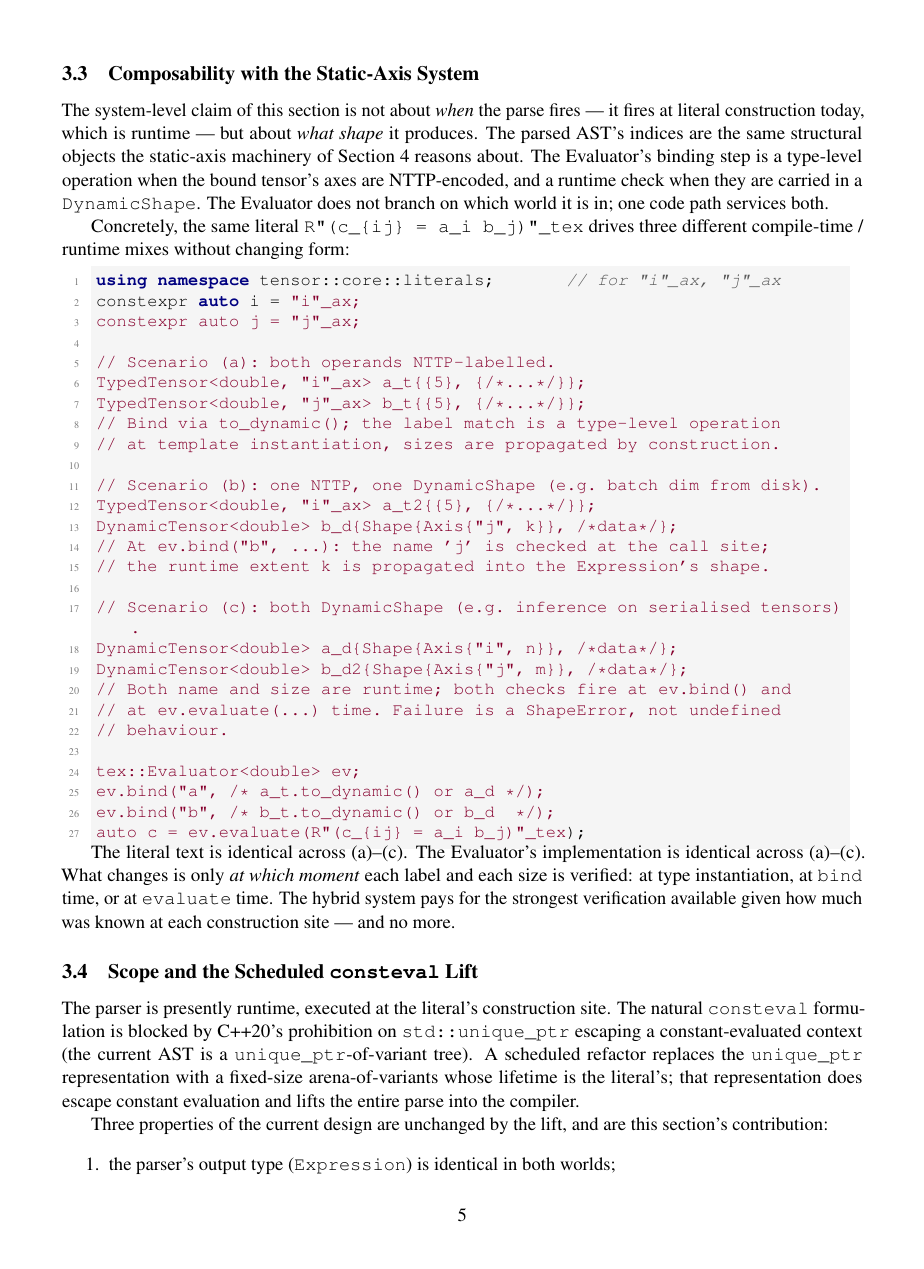
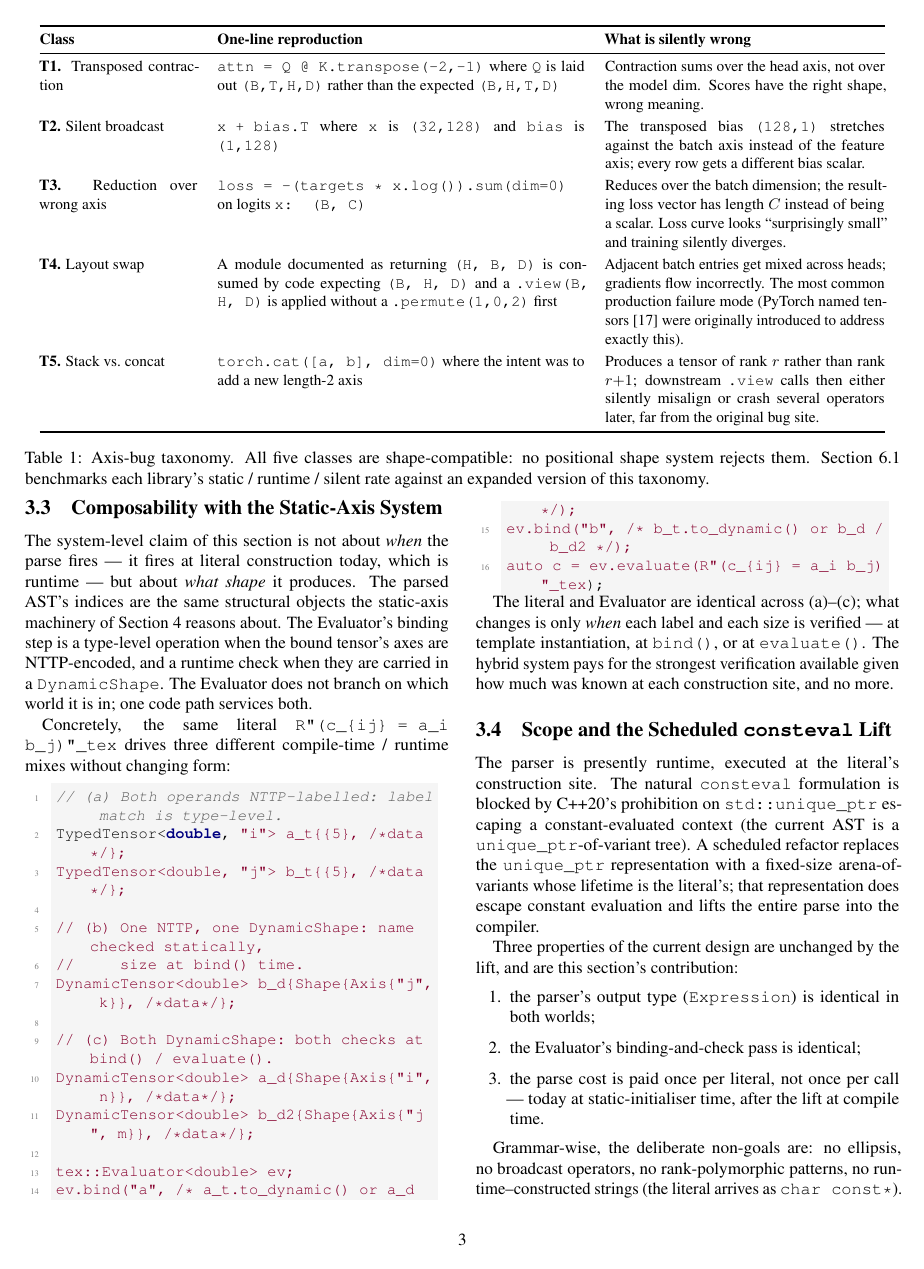
Before and after one commit to uyuutosa/tensor, a LaTeX paper (paper/mlsys-2027/main.tex): page 5 of 17 before the commit and page 3 of 11 after it. Compiled offline with pdfLaTeX.

Commit message:
docs(paper): MLSys 2027 — two-column layout + content trim (17p → 11p)
Switches to the standard ML-systems venue layout to approximate the
final MLSys 2027 page budget:

- Document class: [10pt,twocolumn]{article} (was [11pt], single-column).
- Geometry: 0.7in margins all around, 0.22in column gap.
- Float spacing tightened: textfloatsep / dbltextfloatsep /
  floatsep / intextsep all to 4pt.

Content trims:

- §3.3 walkthrough listing: 28 lines → 13 lines. Cut the
  using-namespace boilerplate; three scenarios with one comment
  each. Also fixed the "i"_ax / "j"_ax template-argument mistake
  (correct NTTP form is plain "i" / "j" as evidenced by
  tests/test_typed_tensor.cpp and the static_assert reproduction
  in §A).
- §A demo-error verbatim: 18 lines → 8 lines. Kept the message
  body + SameLabels<A,B> note; dropped instantiation-trace
  header and static_assert source location (noise for the
  paper's purpose).

Result: 11-page PDF, 307 KB (was 17p / 282 KB single-column).
0 undefined-citation warnings, 0 errors. Final page is mostly
references; body is ~10 pages.

The final 10p hard fit waits on the MLSys 2027 style file.

🤖 Generated with [Claude Code](https://claude.com/claude-code)

Co-Authored-By: Claude Opus 4.7 (1M context) <noreply@anthropic.com>

```diff
--- a/paper/mlsys-2027/main.tex
+++ b/paper/mlsys-2027/main.tex
@@ -420,41 +428,29 @@ Concretely, the same literal
 compile-time / runtime mixes without changing form:
 
 \begin{lstlisting}[language=cppx]
-using namespace tensor::core::literals;       // for "i"_ax, "j"_ax
-constexpr auto i = "i"_ax;
-constexpr auto j = "j"_ax;
+// (a) Both operands NTTP-labelled: label match is type-level.
+TypedTensor<double, "i"> a_t{{5}, /*data*/};
+TypedTensor<double, "j"> b_t{{5}, /*data*/};
 
-// Scenario (a): both operands NTTP-labelled.
-TypedTensor<double, "i"_ax> a_t{{5}, {/*...*/}};
-TypedTensor<double, "j"_ax> b_t{{5}, {/*...*/}};
-// Bind via to_dynamic(); the label match is a type-level operation
-// at template instantiation, sizes are propagated by construction.
+// (b) One NTTP, one DynamicShape: name checked statically,
+//     size at bind() time.
+DynamicTensor<double> b_d{Shape{Axis{"j", k}}, /*data*/};
 
-// Scenario (b): one NTTP, one DynamicShape (e.g. batch dim from disk).
-TypedTensor<double, "i"_ax> a_t2{{5}, {/*...*/}};
-DynamicTensor<double> b_d{Shape{Axis{"j", k}}, /*data*/};
-// At ev.bind("b", ...): the name 'j' is checked at the call site;
-// the runtime extent k is propagated into the Expression's shape.
-
-// Scenario (c): both DynamicShape (e.g. inference on serialised tensors).
+// (c) Both DynamicShape: both checks at bind() / evaluate().
 DynamicTensor<double> a_d{Shape{Axis{"i", n}}, /*data*/};
 DynamicTensor<double> b_d2{Shape{Axis{"j", m}}, /*data*/};
-// Both name and size are runtime; both checks fire at ev.bind() and
-// at ev.evaluate(...) time. Failure is a ShapeError, not undefined
-// behaviour.
 
 tex::Evaluator<double> ev;
 ev.bind("a", /* a_t.to_dynamic() or a_d */);
-ev.bind("b", /* b_t.to_dynamic() or b_d  */);
+ev.bind("b", /* b_t.to_dynamic() or b_d / b_d2 */);
 auto c = ev.evaluate(R"(c_{ij} = a_i b_j)"_tex);
 \end{lstlisting}
 
-The literal text is identical across (a)--(c). The Evaluator's
-implementation is identical across (a)--(c). What changes is only
-\emph{at which moment} each label and each size is verified: at type
-instantiation, at \code{bind} time, or at \code{evaluate} time. The
-hybrid system pays for the strongest verification available given
-how much was known at each construction site --- and no more.
+The literal and Evaluator are identical across (a)--(c); what changes
+is only \emph{when} each label and each size is verified --- at
+template instantiation, at \code{bind()}, or at \code{evaluate()}.
+The hybrid system pays for the strongest verification available given
+how much was known at each construction site, and no more.
 
 \subsection{Scope and the Scheduled \texorpdfstring{\code{consteval}}{consteval} Lift}
 \label{sec:udl-limits-and-future}
```
Also changed, not shown: paper/mlsys-2027/main.pdf, paper/mlsys-2027/main.tex (31 more changed lines).
